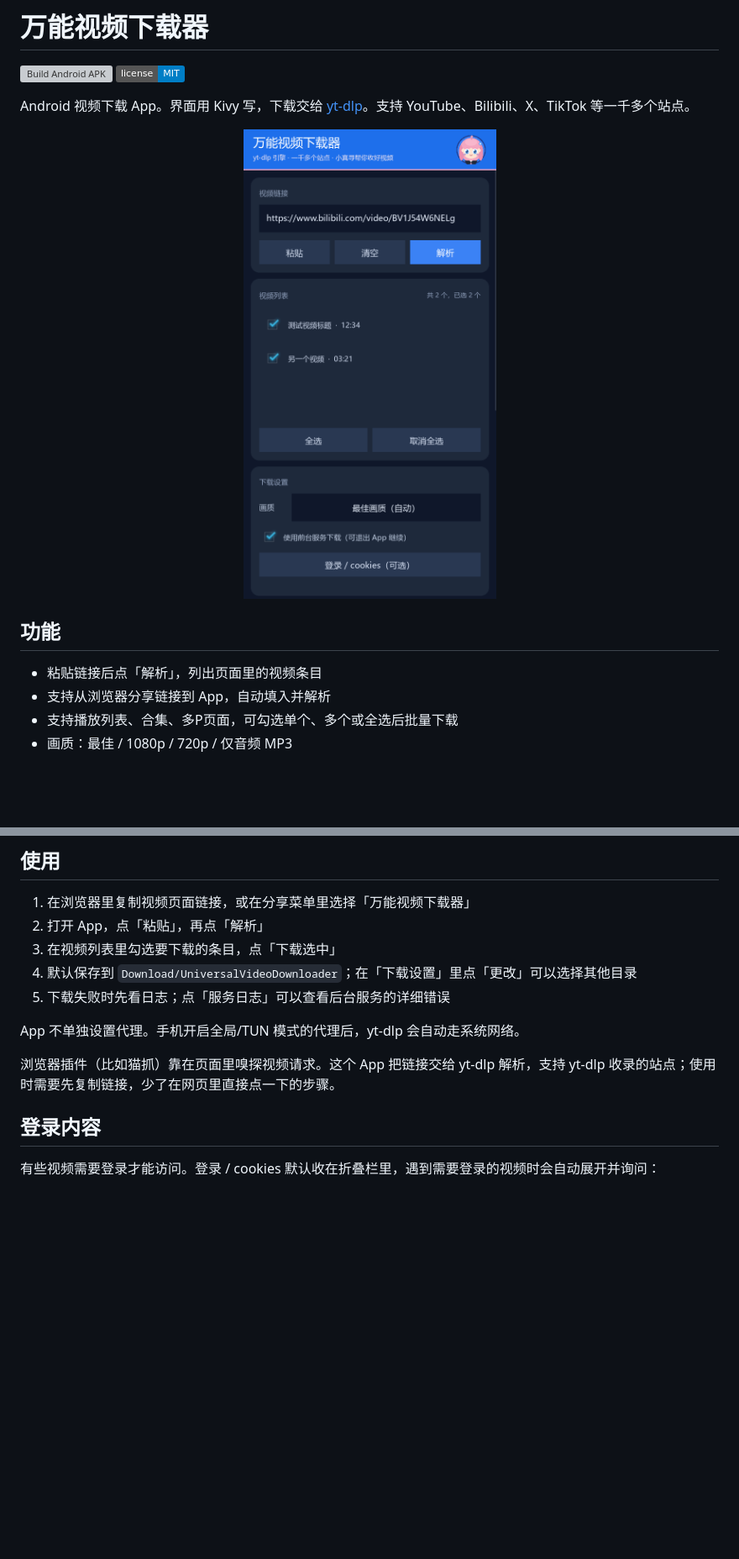
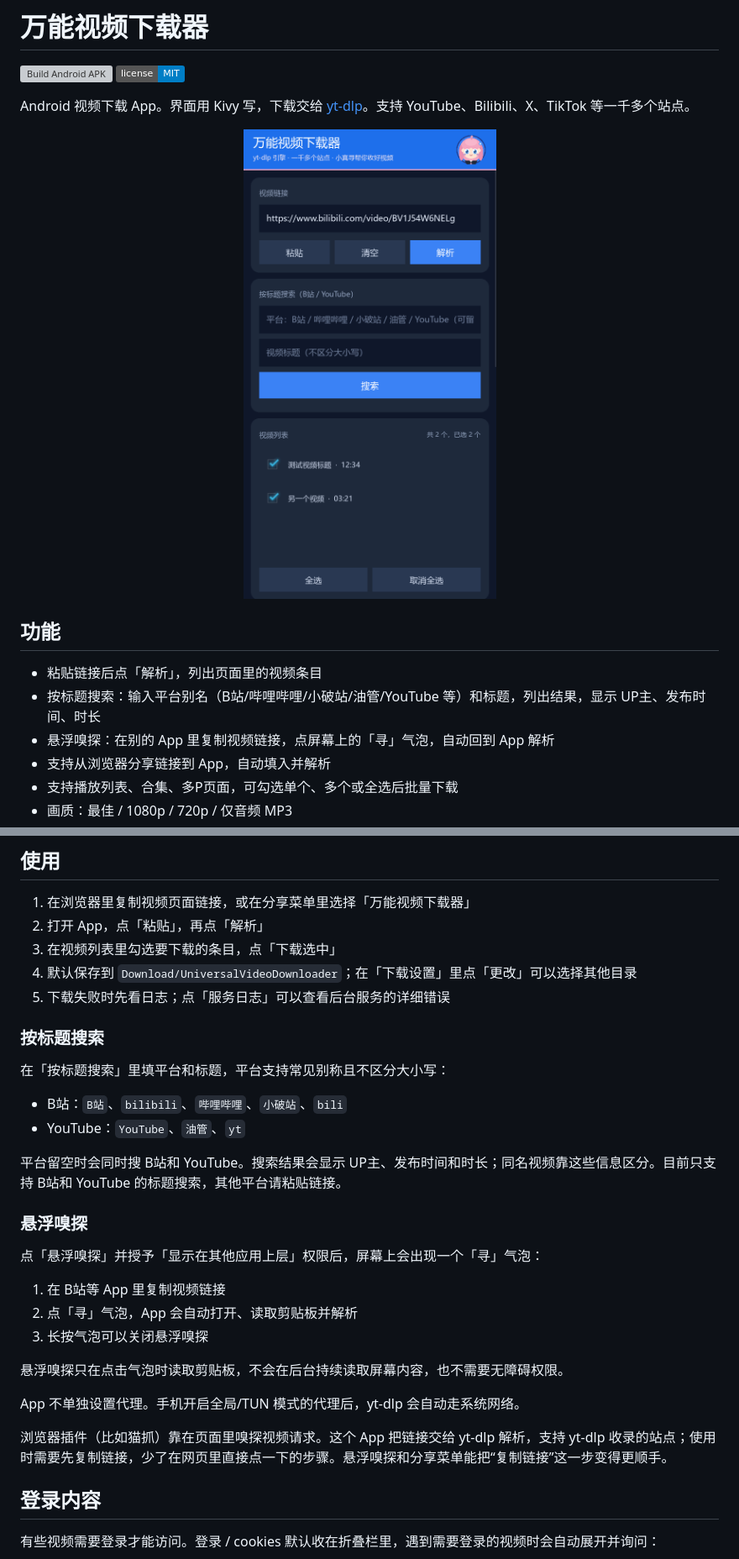
Before and after one commit to Benicio2026/universal-video-downloader, a Markdown page: README.md, 2 parts joined by grey strips. Shown at 84% size. GitHub-like rendering; pictures changed too: screenshot.png; badges without logos; blank space fills up the shorter version; grey boxes are pictures that could not be loaded.

```diff
--- a/README.md
+++ b/README.md
@@ -12,6 +12,8 @@ Android 视频下载 App。界面用 Kivy 写，下载交给 [yt-dlp](https://gi
 ## 功能
 
 - 粘贴链接后点「解析」，列出页面里的视频条目
+- 按标题搜索：输入平台别名（B站/哔哩哔哩/小破站/油管/YouTube 等）和标题，列出结果，显示 UP主、发布时间、时长
+- 悬浮嗅探：在别的 App 里复制视频链接，点屏幕上的「寻」气泡，自动回到 App 解析
 - 支持从浏览器分享链接到 App，自动填入并解析
 - 支持播放列表、合集、多P页面，可勾选单个、多个或全选后批量下载
 - 画质：最佳 / 1080p / 720p / 仅音频 MP3
@@ -44,9 +46,28 @@ APK 约 48–55 MB（包含 Python、Kivy、yt-dlp、FFmpeg、QuickJS 和中文
 4. 默认保存到 `Download/UniversalVideoDownloader`；在「下载设置」里点「更改」可以选择其他目录
 5. 下载失败时先看日志；点「服务日志」可以查看后台服务的详细错误
 
+### 按标题搜索
+
+在「按标题搜索」里填平台和标题，平台支持常见别称且不区分大小写：
+
+- B站：`B站`、`bilibili`、`哔哩哔哩`、`小破站`、`bili`
+- YouTube：`YouTube`、`油管`、`yt`
+
+平台留空时会同时搜 B站和 YouTube。搜索结果会显示 UP主、发布时间和时长；同名视频靠这些信息区分。目前只支持 B站和 YouTube 的标题搜索，其他平台请粘贴链接。
+
+### 悬浮嗅探
+
+点「悬浮嗅探」并授予「显示在其他应用上层」权限后，屏幕上会出现一个「寻」气泡：
+
+1. 在 B站等 App 里复制视频链接
+2. 点「寻」气泡，App 会自动打开、读取剪贴板并解析
+3. 长按气泡可以关闭悬浮嗅探
+
+悬浮嗅探只在点击气泡时读取剪贴板，不会在后台持续读取屏幕内容，也不需要无障碍权限。
+
 App 不单独设置代理。手机开启全局/TUN 模式的代理后，yt-dlp 会自动走系统网络。
 
-浏览器插件（比如猫抓）靠在页面里嗅探视频请求。这个 App 把链接交给 yt-dlp 解析，支持 yt-dlp 收录的站点；使用时需要先复制链接，少了在网页里直接点一下的步骤。
+浏览器插件（比如猫抓）靠在页面里嗅探视频请求。这个 App 把链接交给 yt-dlp 解析，支持 yt-dlp 收录的站点；使用时需要先复制链接，少了在网页里直接点一下的步骤。悬浮嗅探和分享菜单能把“复制链接”这一步变得更顺手。
 
 ## 登录内容
 
```
Also changed, not shown: other parts of README.md (+5 -2 lines), 4 other files.
